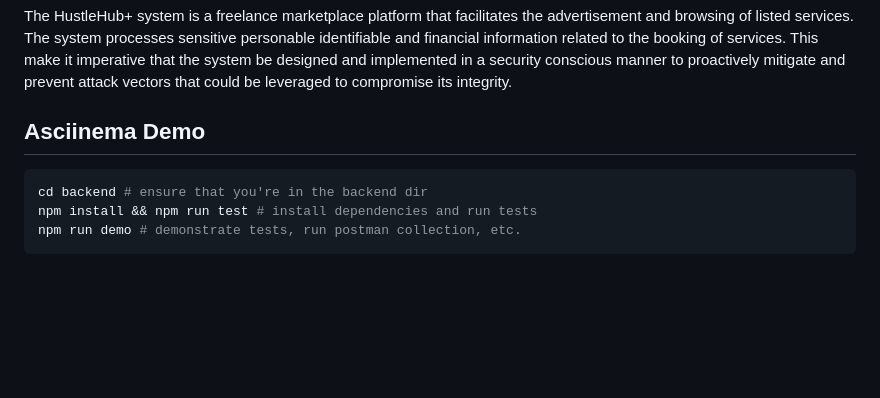
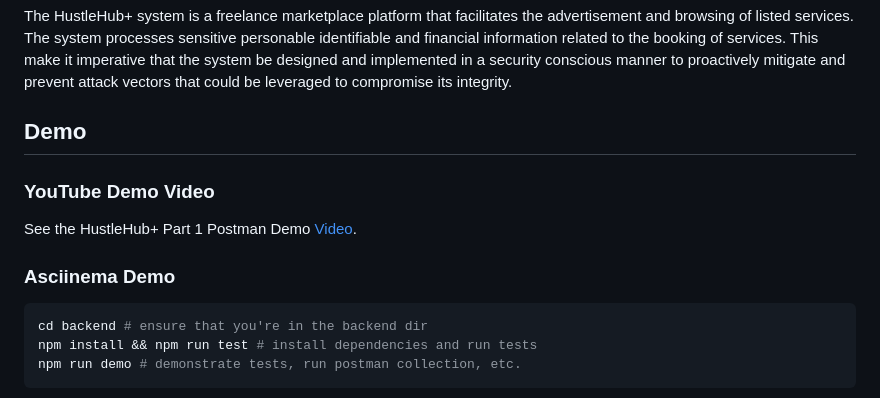
Before and after one commit to st10286905/insy7314-2026-hustlehub-plus-part2-st10286905, a Markdown page: README.md, the part around the change. Rendered like a GitHub page; blank space fills up the shorter version.

Commit message:
[Classroom 50] Submit insy7314-2026-hustlehub-plus-part1

````diff
--- a/README.md
+++ b/README.md
@@ -2,7 +2,11 @@
 
 The HustleHub+ system is a freelance marketplace platform that facilitates the advertisement and browsing of listed services. The system processes sensitive personable identifiable and financial information related to the booking of services. This make it imperative that the system be designed and implemented in a security conscious manner to proactively mitigate and prevent attack vectors that could be leveraged to compromise its integrity.
 
-## Asciinema Demo
+## Demo
+### YouTube Demo Video
+See the HustleHub+ Part 1 Postman Demo [Video](https://youtu.be/PlD6tQwKoPI).
+
+### Asciinema Demo
 ```sh
 cd backend # ensure that you're in the backend dir
 npm install && npm run test # install dependencies and run tests
````
